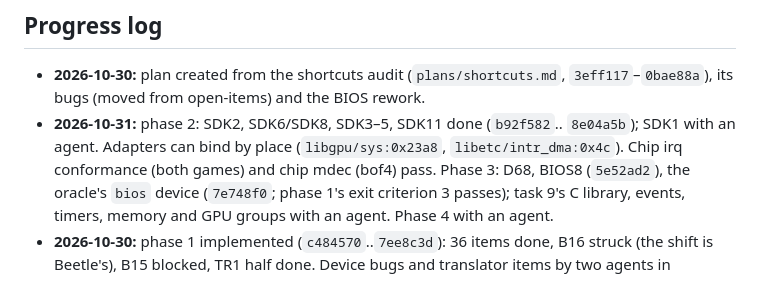
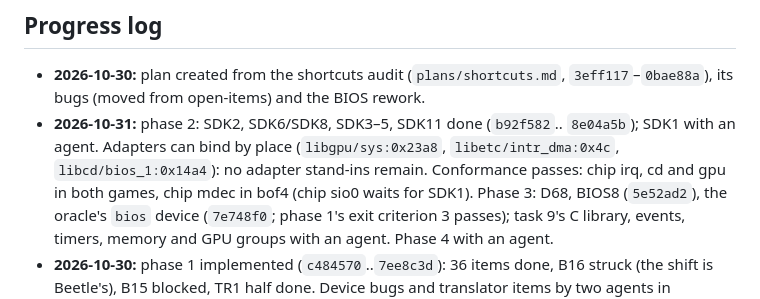
Before and after one commit to dpchamps-vibe-city/psx-wasm, a Markdown page: plans/spec-fidelity.md, the part around the change. GitHub-like rendering.

Commit message:
Plans: spec-fidelity chip cd/gpu conformance pass

```diff
--- a/plans/spec-fidelity.md
+++ b/plans/spec-fidelity.md
@@ -551,8 +551,9 @@ locals, or static translation.
   open-items) and the BIOS rework.
 - **2026-10-31:** phase 2: SDK2, SDK6/SDK8, SDK3–5, SDK11 done (`b92f582`..
   `8e04a5b`); SDK1 with an agent. Adapters can bind by place
-  (`libgpu/sys:0x23a8`, `libetc/intr_dma:0x4c`). Chip irq conformance (both
-  games) and chip mdec (bof4) pass. Phase 3: D68, BIOS8 (`5e52ad2`), the
+  (`libgpu/sys:0x23a8`, `libetc/intr_dma:0x4c`, `libcd/bios_1:0x14a4`):
+  no adapter stand-ins remain. Conformance passes: chip irq, cd and gpu in
+  both games, chip mdec in bof4 (chip sio0 waits for SDK1). Phase 3: D68, BIOS8 (`5e52ad2`), the
   oracle's `bios` device (`7e748f0`; phase 1's exit criterion 3 passes);
   task 9's C library, events, timers, memory and GPU groups with an agent.
   Phase 4 with an agent.
```
